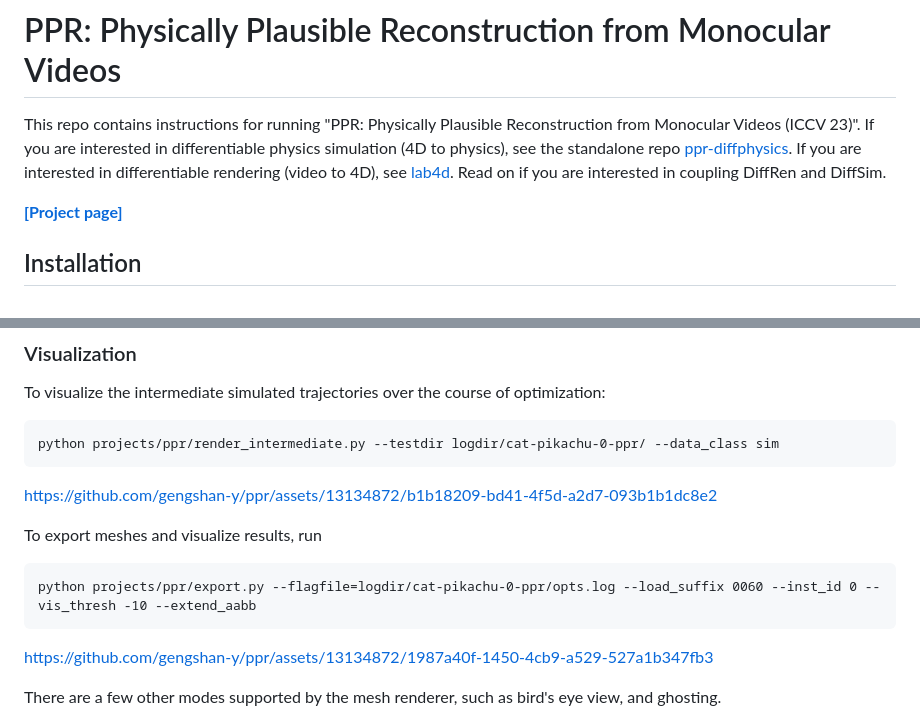
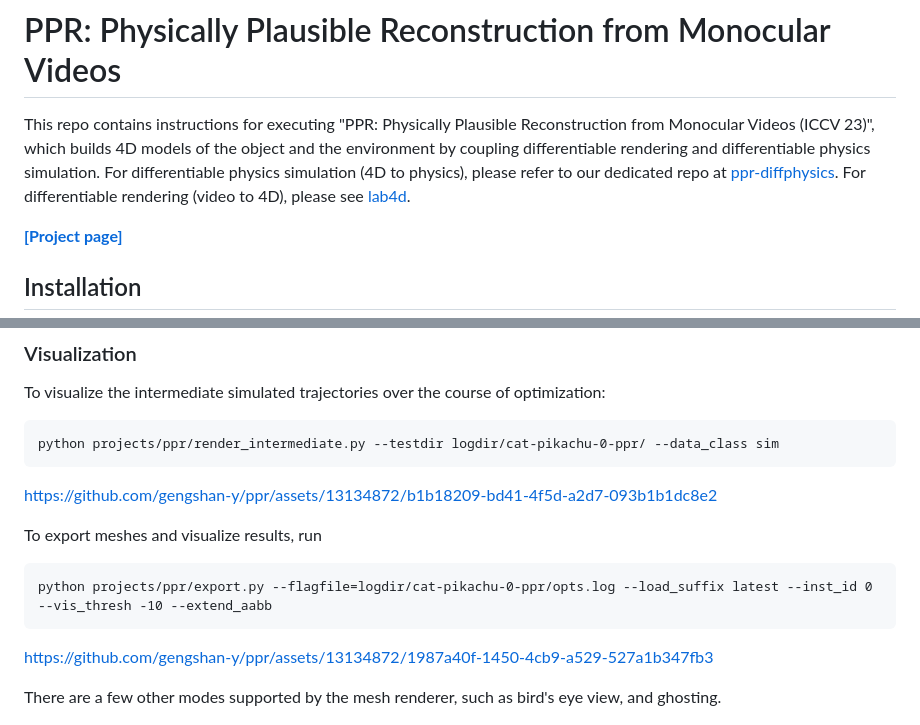
Before and after one commit to gengshan-y/ppr, a Markdown page: README.md, 2 parts joined by grey strips. Rendered like a GitHub page.

````diff
--- a/README.md
+++ b/README.md
@@ -1,9 +1,8 @@
 # PPR: Physically Plausible Reconstruction from Monocular Videos
 
-This repo contains instructions for running "PPR: Physically Plausible Reconstruction from Monocular Videos (ICCV 23)".
-If you are interested in differentiable physics simulation (4D to physics), see the standalone repo [ppr-diffphysics](https://github.com/gengshan-y/ppr-diffphys).
-If you are interested in differentiable rendering (video to 4D), see [lab4d](https://github.com/lab4d-org/lab4d).
-Read on if you are interested in coupling DiffRen and DiffSim.
+This repo contains instructions for executing "PPR: Physically Plausible Reconstruction from Monocular Videos (ICCV 23)", which builds 4D models of the object and the environment by coupling differentiable rendering and differentiable physics simulation.
+For differentiable physics simulation (4D to physics), please refer to our dedicated repo at [ppr-diffphysics](https://github.com/gengshan-y/ppr-diffphys).
+For differentiable rendering (video to 4D), please see [lab4d](https://github.com/lab4d-org/lab4d).
 
 **[[Project page]](https://gengshan-y.github.io/ppr/)**
 
@@ -71,7 +70,7 @@ https://github.com/gengshan-y/ppr/assets/13134872/b1b18209-bd41-4f5d-a2d7-093b1b
 
 To export meshes and visualize results, run
 ```
-python projects/ppr/export.py --flagfile=logdir/cat-pikachu-0-ppr/opts.log --load_suffix 0060 --inst_id 0 --vis_thresh -10 --extend_aabb
+python projects/ppr/export.py --flagfile=logdir/cat-pikachu-0-ppr/opts.log --load_suffix latest --inst_id 0 --vis_thresh -10 --extend_aabb
 ```
 https://github.com/gengshan-y/ppr/assets/13134872/1987a40f-1450-4cb9-a529-527a1b347fb3
 
````
